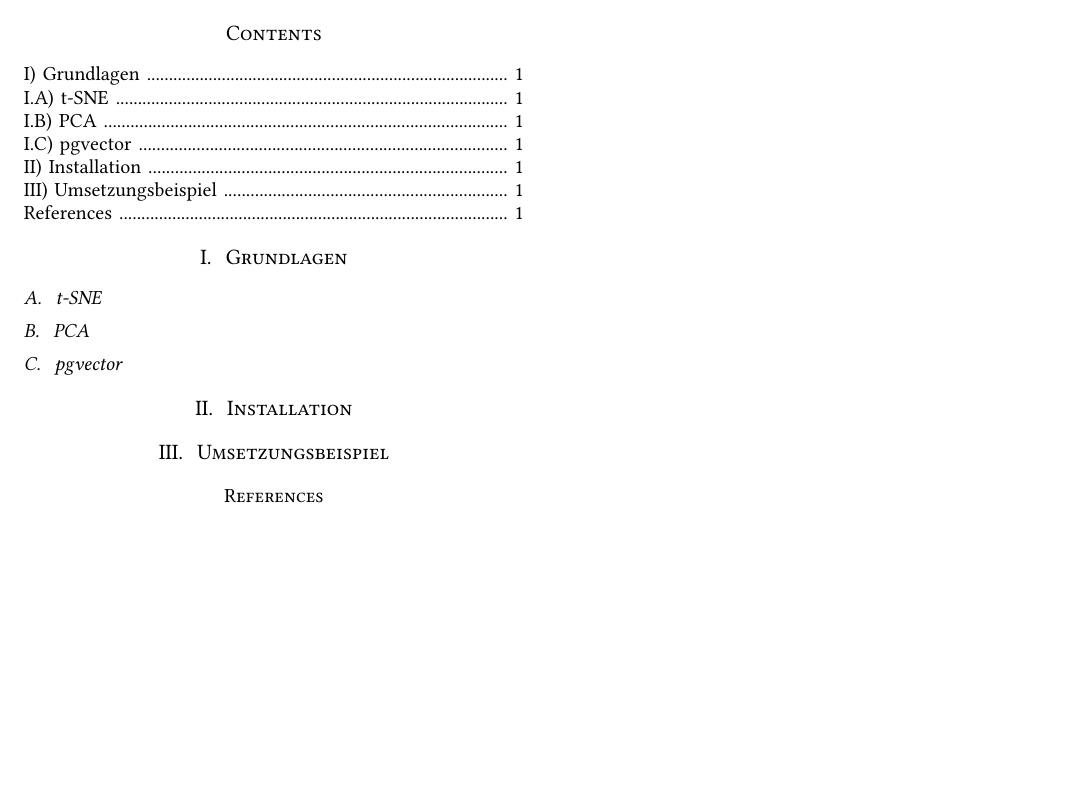
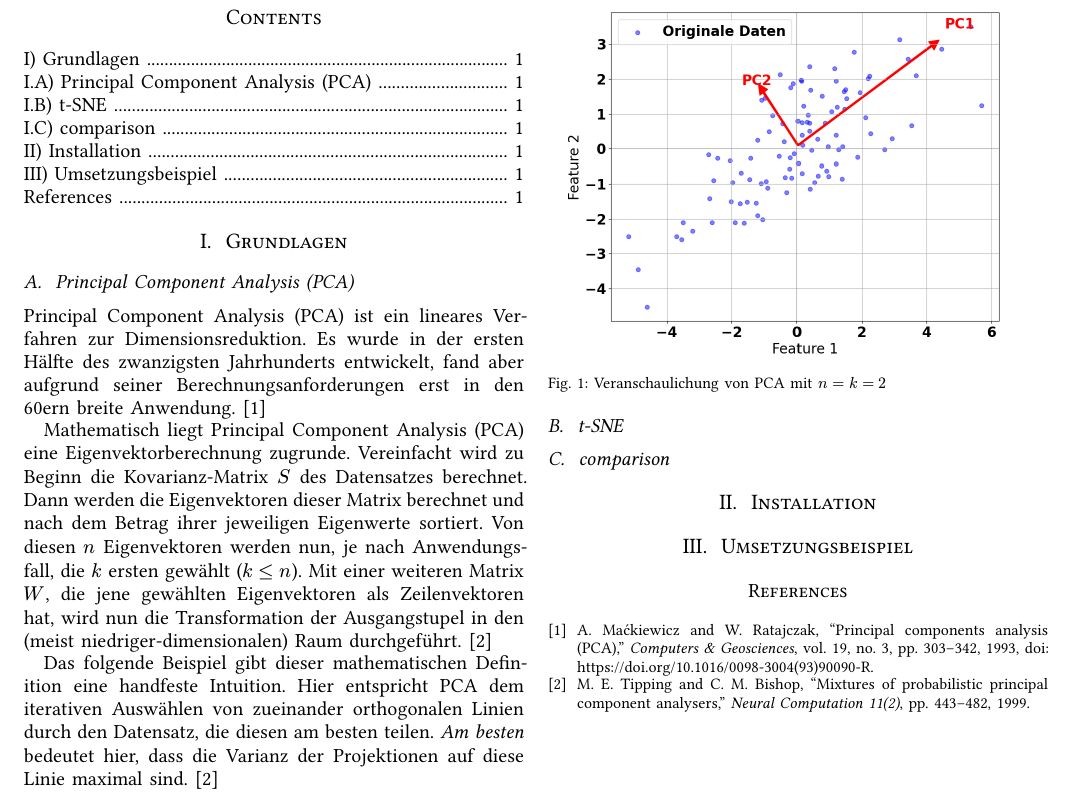
Before and after one commit to GehriJan/music-vector-visualization, a Typst document (doc/main.typ): part of the page, cut so that both start at the same text, the shorter picture padded with empty space. The pictures show the PDF file doc/main.pdf that the author committed with the source.

Commit message:
completed mathematical description of pca

```diff
--- a/doc/main.typ
+++ b/doc/main.typ
@@ -1,4 +1,10 @@
 #import "@preview/charged-ieee:0.1.3": ieee
+#import "@preview/acrostiche:0.4.0": *
+
+#init-acronyms((
+  "PCA": ("Principal Component Analysis"),
+  //"t-SNE": ("t-distributed S")
+))
 
 #show: ieee.with(
   title: [Visualisierung von Musikdaten mittels t-SNE und PCA am Beispiel pgvector],
@@ -21,7 +27,31 @@
 #outline()
 = Grundlagen
 
-== PCA
+== #acrfull("PCA")
+#acrfull("PCA") ist ein lineares Verfahren zur Dimensionsreduktion. Es wurde in der ersten Hälfte des zwanzigsten Jahrhunderts entwickelt, fand aber aufgrund seiner Berechnungsanforderungen erst in den 60ern breite Anwendung. @MACKIEWICZ1993303
 
+Mathematisch liegt #acr("PCA") eine Eigenvektorberechnung zugrunde.
+Vereinfacht wird zu Beginn die Kovarianz-Matrix  $S$ des Datensatzes berechnet.
+Dann werden die Eigenvektoren dieser Matrix berechnet und nach dem Betrag ihrer jeweiligen Eigenwerte sortiert.
+Von diesen $n$ Eigenvektoren werden nun, je nach Anwendungsfall, die $k$ ersten gewählt ($k<=n$).
+Mit einer weiteren Matrix $W$, die jene gewählten Eigenvektoren als Zeilenvektoren hat,
+wird nun die Transformation der Ausgangstupel in den (meist niedriger-dimensionalen) Raum durchgeführt. @metmppca
+
+Das folgende Beispiel gibt dieser mathematischen Definition eine handfeste Intuition.
+Hier entspricht #acr("PCA") dem iterativen Auswählen von zueinander orthogonalen Linien durch den Datensatz, die diesen am besten teilen.
+_Am besten_ bedeutet hier, dass die Varianz der Projektionen auf diese Linie maximal sind. @metmppca
+
+#figure(
+  image("assets/pca_example.png"),
+  caption: [Veranschaulichung von #acr("PCA") mit $n = k = 2$]
+)
+
+
+
+
+
+
+//todo: mathematische grundlagen und erklärung
+//todo: beispiel/visualisierung
 == t-SNE
 
```
Also changed, not shown: doc/assets/pca_example.png, doc/literature/met-mppca.pdf (added), doc/main.pdf, doc/main.typ (2 more changed lines), 1 other file.
